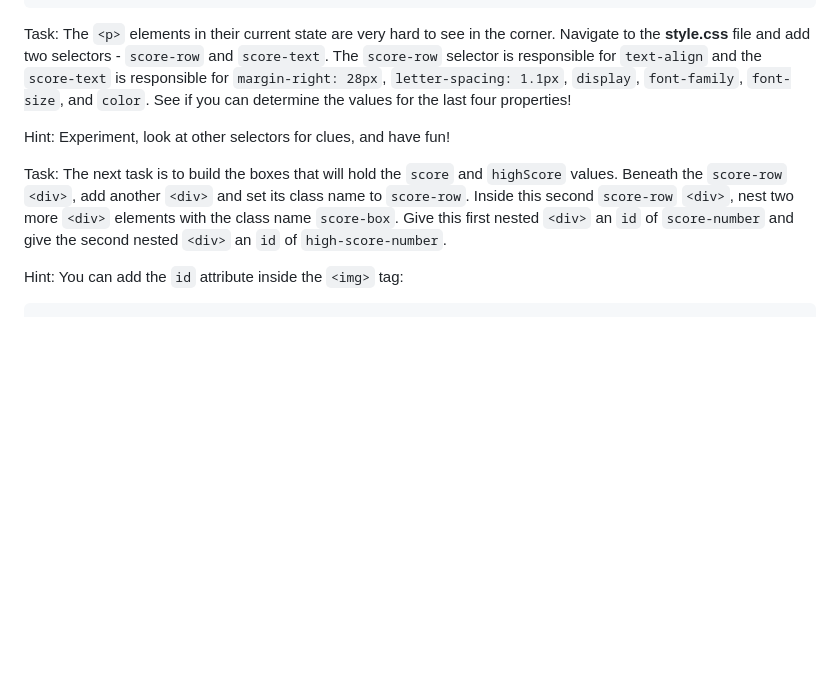
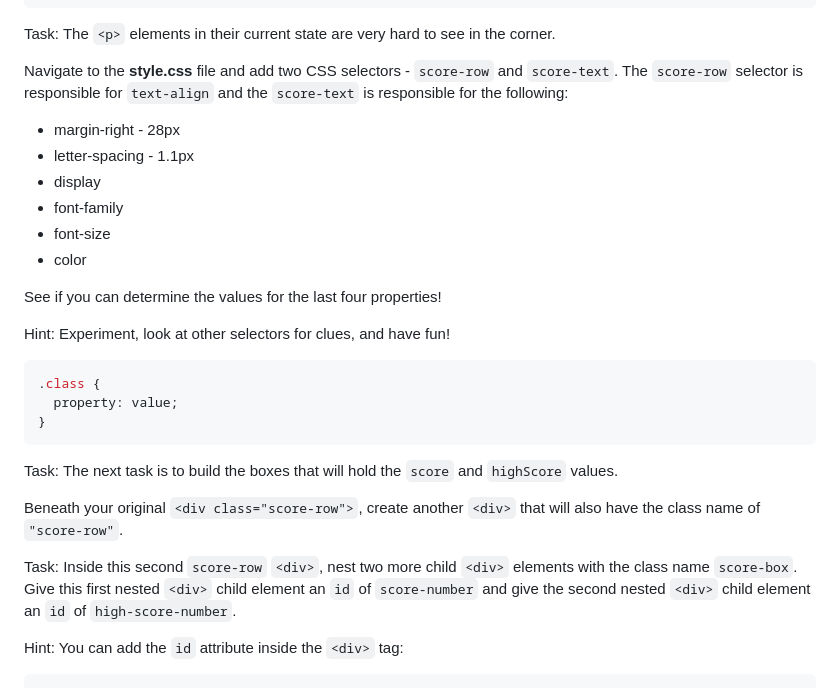
Before and after one commit to michaelyatco/choredoor, a Markdown page: ChoreDoorNextSteps.md, the part around the change printed below. GitHub-like rendering; blank space fills up the shorter version.

````diff
--- a/ChoreDoorNextSteps.md
+++ b/ChoreDoorNextSteps.md
@@ -21,13 +19,35 @@ Hint: Make sure that your HTML elements are properly nested to make your code mo
 </div>
 ```
 
-Task: The `<p>` elements in their current state are very hard to see in the corner.  Navigate to the __style.css__ file and add two selectors - `score-row` and `score-text`.  The `score-row` selector is responsible for `text-align` and the `score-text` is responsible for `margin-right: 28px`, `letter-spacing: 1.1px`, `display`, `font-family`, `font-size`, and `color`. See if you can determine the values for the last four properties!
+Task: The `<p>` elements in their current state are very hard to see in the corner.
+
+Navigate to the __style.css__ file and add two CSS selectors - `score-row` and `score-text`.  The `score-row` selector is responsible for `text-align` and the `score-text` is responsible for the following:
+
+  * margin-right - 28px
+  * letter-spacing - 1.1px
+  * display
+  * font-family
+  * font-size
+  * color
+
+See if you can determine the values for the last four properties!
 
 Hint: Experiment, look at other selectors for clues, and have fun!
 
-Task: The next task is to build the boxes that will hold the `score` and `highScore` values.  Beneath the `score-row` `<div>`, add another `<div>` and set its class name to `score-row`. Inside this second `score-row` `<div>`, nest two more `<div>` elements with the class name `score-box`. Give this first nested `<div>` an `id` of `score-number` and give the second nested `<div>` an `id` of `high-score-number`.
+```css
+.class {
+  property: value;
+}
+```
 
-Hint: You can add the `id` attribute inside the `<img>` tag:
+Task: The next task is to build the boxes that will hold the `score` and `highScore` values.
+
+Beneath your original `<div class="score-row">`, create another `<div>` that will also have the class name of `"score-row"`.
+
+
+Task: Inside this second `score-row` `<div>`, nest two more child `<div>` elements with the class name `score-box`. Give this first nested `<div>` child element an `id` of `score-number` and give the second nested `<div>` child element an `id` of `high-score-number`.
+
+Hint: You can add the `id` attribute inside the `<div>` tag:
 
 ```html
 <div>
````
Also changed, not shown: other parts of ChoreDoorNextSteps.md (+75 -55 lines), next-step-local-images/high_score.png (added), 9 other files.
